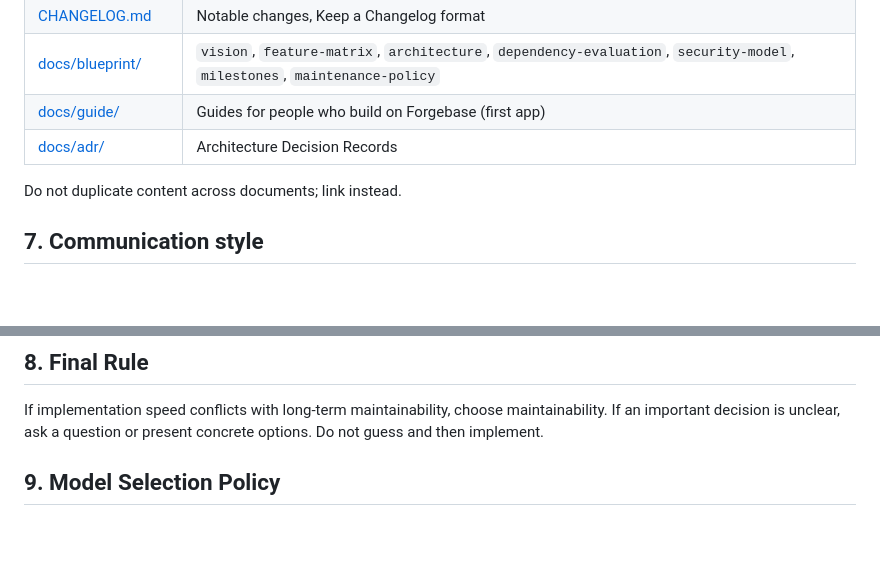
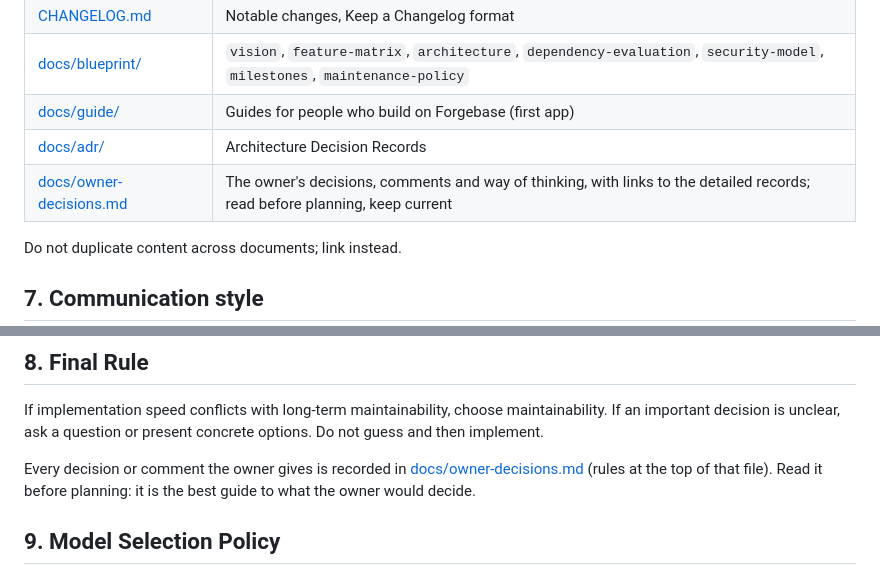
Before and after one commit to tvstore/Forgebase, a Markdown page: AGENTS.md, 2 parts joined by grey strips. Drawn GitHub-style; blank space fills up the shorter version.

```diff
--- a/AGENTS.md
+++ b/AGENTS.md
@@ -91,6 +91,7 @@ Keep Plan, Doing and Review separate. Do not rely on the implementing agent to d
 | [docs/blueprint/](docs/blueprint/) | `vision`, `feature-matrix`, `architecture`, `dependency-evaluation`, `security-model`, `milestones`, `maintenance-policy` |
 | [docs/guide/](docs/guide/first-app.md) | Guides for people who build on Forgebase (first app) |
 | [docs/adr/](docs/adr/README.md) | Architecture Decision Records |
+| [docs/owner-decisions.md](docs/owner-decisions.md) | The owner's decisions, comments and way of thinking, with links to the detailed records; read before planning, keep current |
 
 Do not duplicate content across documents; link instead.
 
@@ -104,6 +105,8 @@ Do not duplicate content across documents; link instead.
 ## 8. Final Rule
 
 If implementation speed conflicts with long-term maintainability, choose maintainability. If an important decision is unclear, ask a question or present concrete options. Do not guess and then implement.
+
+Every decision or comment the owner gives is recorded in [docs/owner-decisions.md](docs/owner-decisions.md) (rules at the top of that file). Read it before planning: it is the best guide to what the owner would decide.
 
 ## 9. Model Selection Policy
 
```
Also changed, not shown: CHANGELOG.md (+2 -0 lines), docs/owner-decisions.md (added, +202 -0 lines).
